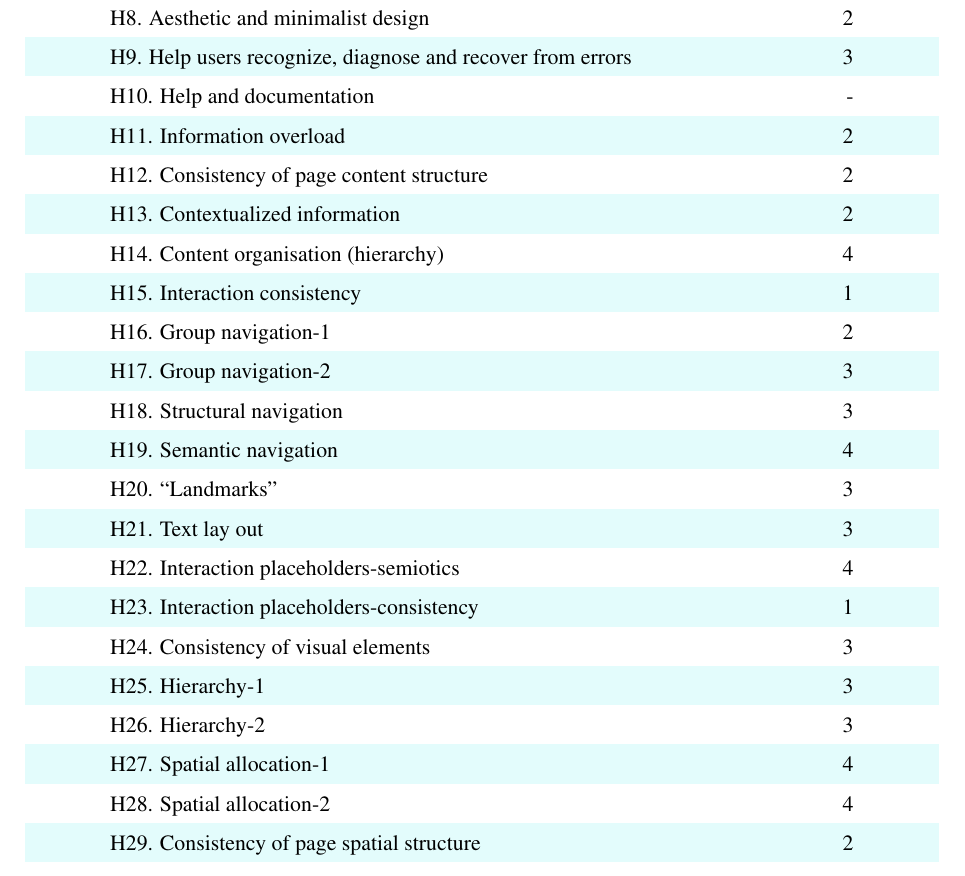
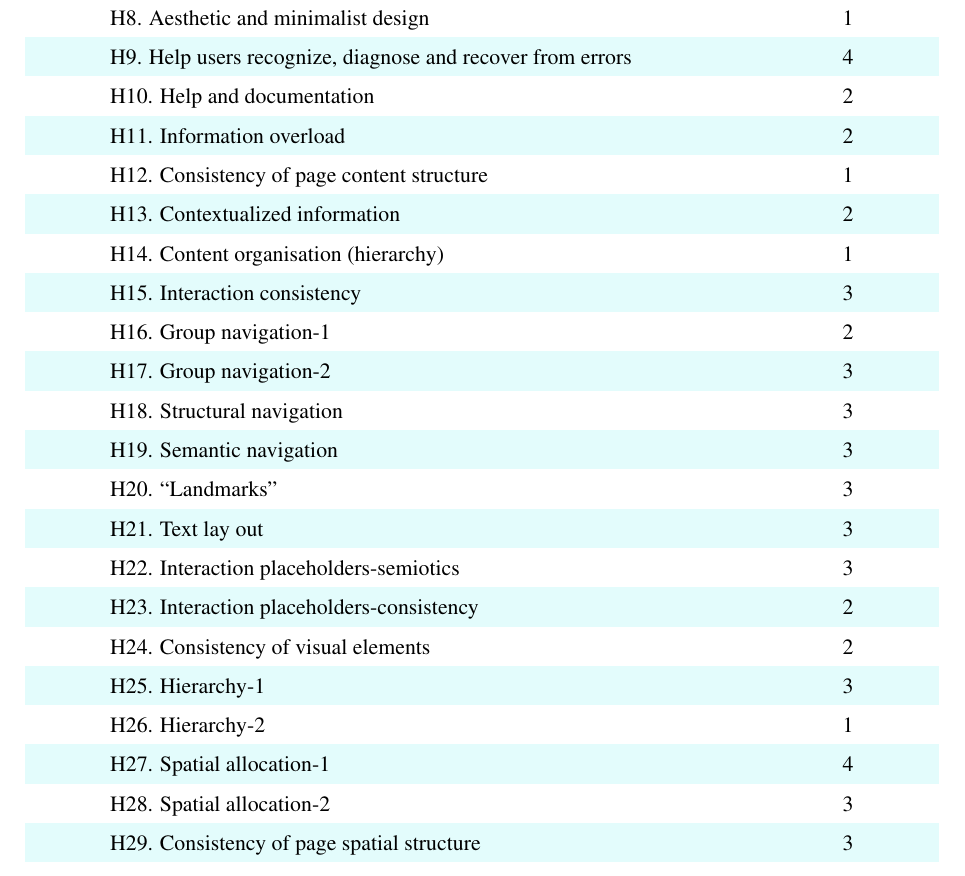
Before and after one commit to sissamatteo29/Unicef_Usability_Evaluation, a LaTeX document (main.tex, which reads root/4.Annex/1.AnnexAnnachiaraInspectionScores.tex): part of page 37 of 73, cut so that both start at the same text. Compiled offline with pdfLaTeX.

Commit message:
Evaluator scores added

```diff
--- a/root/4.Annex/1.AnnexAnnachiaraInspectionScores.tex
+++ b/root/4.Annex/1.AnnexAnnachiaraInspectionScores.tex
@@ -23,26 +23,26 @@
 	H7. Flexibility and efficiency of use & 3 \\
-	H8. Aesthetic and minimalist design & 2 \\
-	H9. Help users recognize, diagnose and recover from errors & 3 \\
-	H10. Help and documentation & - \\
+	H8. Aesthetic and minimalist design & 1 \\
+	H9. Help users recognize, diagnose and recover from errors & 4 \\
+	H10. Help and documentation & 2 \\
 	H11. Information overload & 2 \\
-	H12. Consistency of page content structure  & 2 \\
+	H12. Consistency of page content structure  & 1 \\
 	H13. Contextualized information & 2 \\
-	H14. Content organisation (hierarchy) & 4 \\
-	H15. Interaction consistency & 1 \\
+	H14. Content organisation (hierarchy) & 1 \\
+	H15. Interaction consistency & 3 \\
 	H16. Group navigation-1 & 2 \\
 	H17. Group navigation-2 & 3 \\
 	H18. Structural navigation & 3 \\
-	H19. Semantic navigation & 4 \\
+	H19. Semantic navigation & 3 \\
 	H20. “Landmarks” & 3 \\
 	H21. Text lay out & 3 \\
-	H22. Interaction placeholders-semiotics & 4 \\
-	H23. Interaction placeholders-consistency & 1 \\
-	H24. Consistency of visual elements & 3 \\
+	H22. Interaction placeholders-semiotics & 3 \\
+	H23. Interaction placeholders-consistency & 2 \\
+	H24. Consistency of visual elements & 2 \\
 	H25. Hierarchy-1 & 3 \\
-	H26. Hierarchy-2 & 3 \\
+	H26. Hierarchy-2 & 1 \\
 	H27. Spatial allocation-1 & 4 \\
-	H28. Spatial allocation-2 & 4 \\
-	H29. Consistency of page spatial structure & 2 \\
+	H28. Spatial allocation-2 & 3 \\
+	H29. Consistency of page spatial structure & 3 \\
 
 \end{longtable}
 
```
Also changed, not shown: root/4.Annex/1.AnnexAnnachiaraInspectionScores.tex (6 more changed lines).
